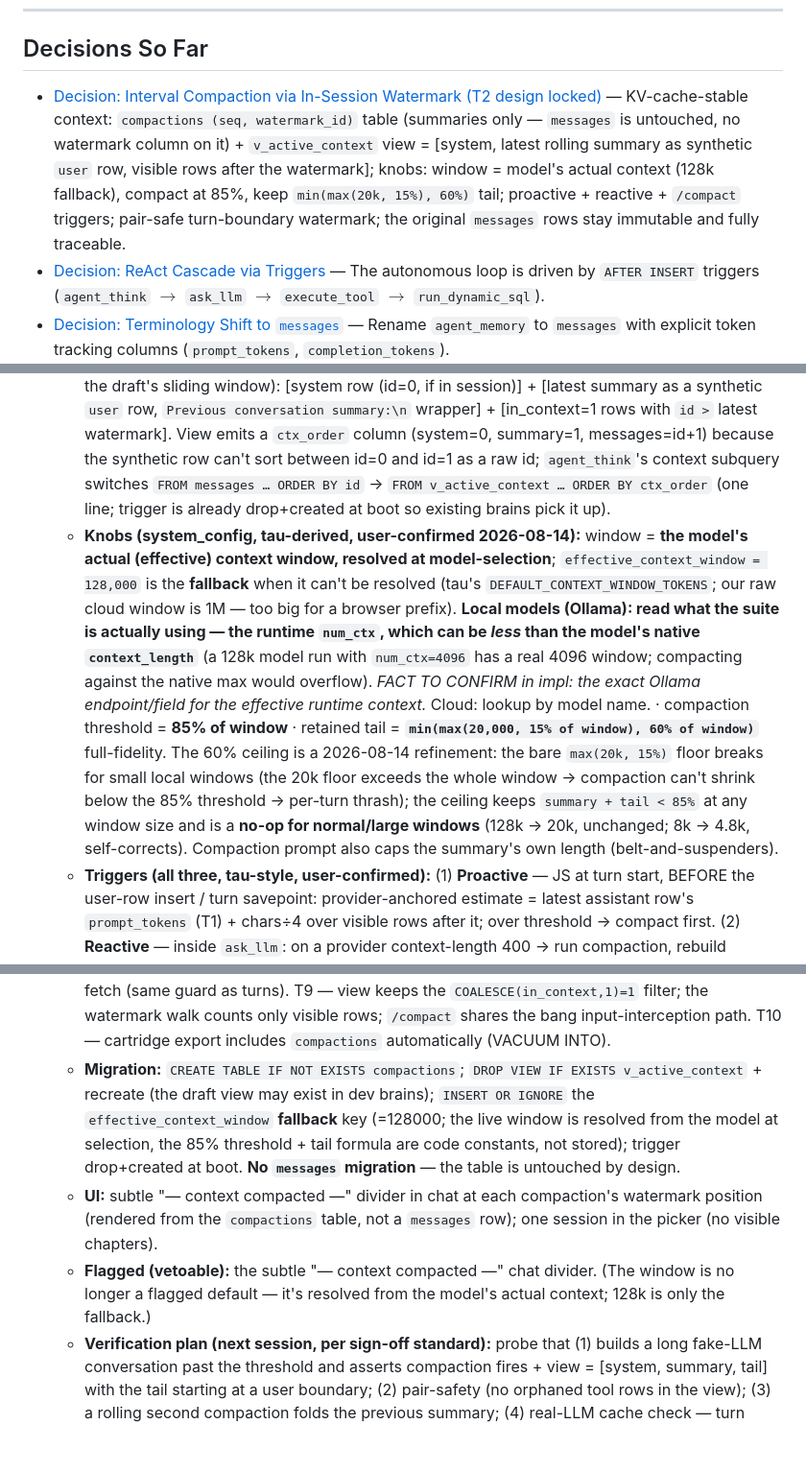
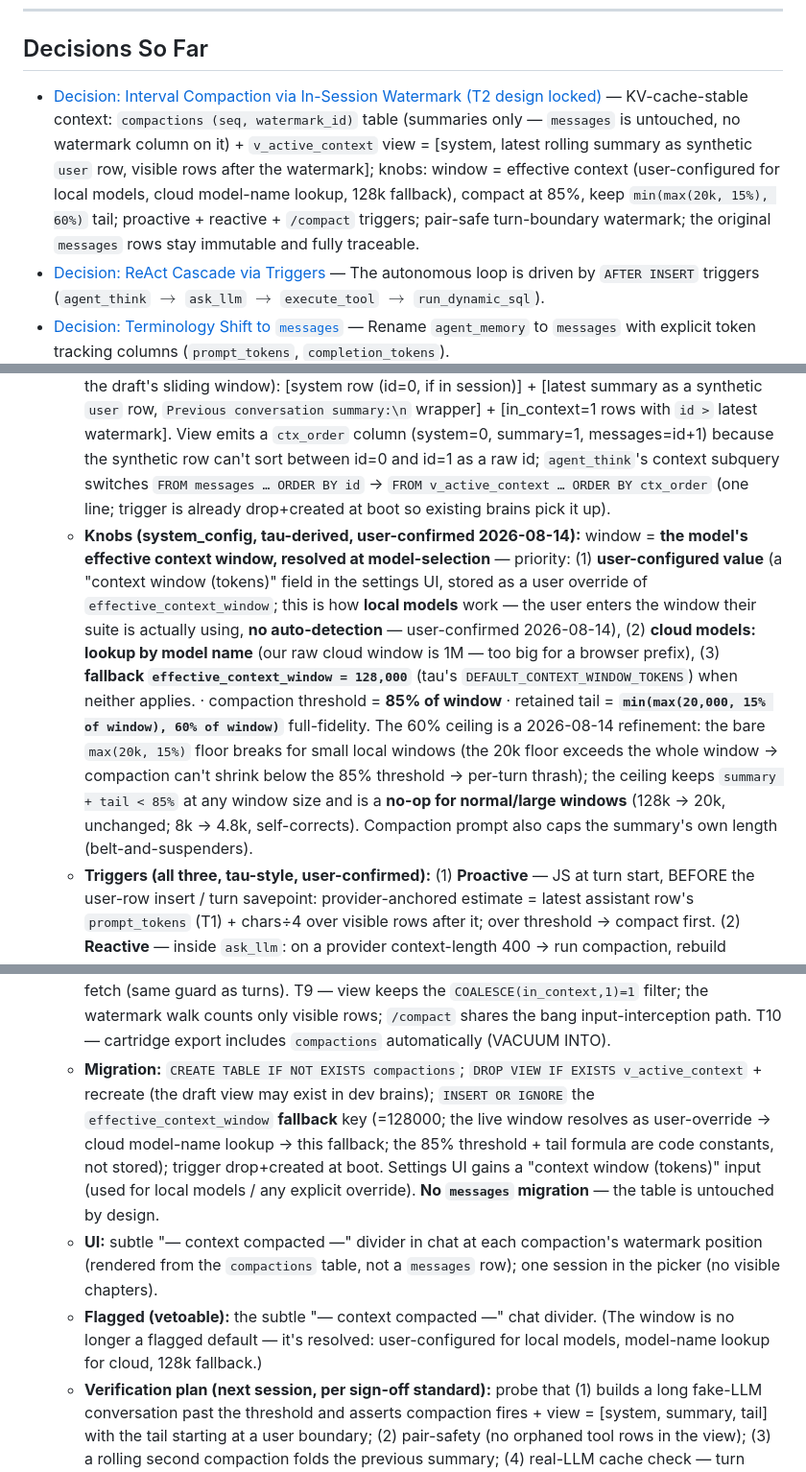
Before and after one commit to nicklisac/bobby-tables, a Markdown page: docs/WAYFINDER_MAP.md, 3 parts joined by grey strips. Shown at 96% size. Drawn GitHub-style; blank space fills up the shorter version.

Commit message:
docs: T2 — local-model window is user-configured (no auto-detection)
- window resolution: user override (settings 'context window (tokens)'
  field — how local models work) -> cloud model-name lookup -> 128k fallback
- dropped the Ollama num_ctx auto-detection research item
- marked the stale T3 cross-ref (T2 '20-turn windowing') as superseded

```diff
--- a/docs/WAYFINDER_MAP.md
+++ b/docs/WAYFINDER_MAP.md
@@ -36,7 +36,7 @@ A fresh session resumes from **this map alone** — destination, philosophy, and
 
 ## Decisions So Far
 
-* [Decision: Interval Compaction via In-Session Watermark (T2 design locked)](#ticket-2-context-declutter-view-specification) — KV-cache-stable context: `compactions (seq, watermark_id)` table (summaries only — `messages` is untouched, no watermark column on it) + `v_active_context` view = [system, latest rolling summary as synthetic `user` row, visible rows after the watermark]; knobs: window = model's actual context (128k fallback), compact at 85%, keep `min(max(20k, 15%), 60%)` tail; proactive + reactive + `/compact` triggers; pair-safe turn-boundary watermark; the original `messages` rows stay immutable and fully traceable.
+* [Decision: Interval Compaction via In-Session Watermark (T2 design locked)](#ticket-2-context-declutter-view-specification) — KV-cache-stable context: `compactions (seq, watermark_id)` table (summaries only — `messages` is untouched, no watermark column on it) + `v_active_context` view = [system, latest rolling summary as synthetic `user` row, visible rows after the watermark]; knobs: window = effective context (user-configured for local models, cloud model-name lookup, 128k fallback), compact at 85%, keep `min(max(20k, 15%), 60%)` tail; proactive + reactive + `/compact` triggers; pair-safe turn-boundary watermark; the original `messages` rows stay immutable and fully traceable.
 * [Decision: ReAct Cascade via Triggers](file:///home/nick/Documents/projects/web-sql-agent/src/schema.js) — The autonomous loop is driven by `AFTER INSERT` triggers (`agent_think` $\rightarrow$ `ask_llm` $\rightarrow$ `execute_tool` $\rightarrow$ `run_dynamic_sql`).
 * [Decision: Terminology Shift to `messages`](file:///home/nick/Documents/projects/web-sql-agent/src/schema.js) — Rename `agent_memory` to `messages` with explicit token tracking columns (`prompt_tokens`, `completion_tokens`).
 * [Decision: Windowed Declutter Context over Truncation](#ticket-2-context-declutter-view-specification) — ~~Use a relational SQL View (`v_active_context`) to strip bloated tool outputs on older turns while preserving 100% untampered history in `messages`.~~ **SUPERSEDED (2026-08-14):** the sliding 20-turn window rewrites the prefix every turn, busting the provider KV-cache — replaced by Interval Compaction via In-Session Watermark (above). The view + immutability principles survive; the windowing is gone.
@@ -109,14 +109,14 @@ graph TD
 * **D6 (locked 2026-08-14):** The summary is a `compactions` artifact, **not** a `messages` row. Active context is a **SQL view** (no JS replay engine) = [base system prompt (id=0)] + [latest summary rendered as a synthetic `user` message at the head, tau-style `Previous conversation summary:` wrapper] + [`messages` with `id >` latest `watermark_id`]. "Current compaction" = `max(seq)`; the thread to the original rows = each compaction's `watermark_id` (walk `seq` order to reconstruct provenance; `messages` is never touched). Rolling: build the next summary from `seq = current − 1`'s summary + the newly-summarized messages (cleaner than tau's prefix-sniffing). **Adaptation from tau:** tau replays a DAG of `CompactionEntry(replaces_entry_ids)` in Python and stores no pointer; we derive the identical working state in a view using a single `watermark_id` (valid because we always summarize a contiguous prefix) + an explicit `seq` counter. Forking copies both `messages` and `compactions`; T3 rewind / T9 scratchpad never special-case the summary.
 * **DESIGN LOCKED (2026-08-14, all decisions confirmed by user; tau-verified):**
   * **Model — in-session compaction (watermark + seq), NOT a new session row, and NOT a column on `messages`.** New table `compactions (id PK, session_id, seq, summary, watermark_id, created_at, UNIQUE(session_id, seq))` holds the **summaries only**. **`messages` is untouched** — no watermark column, no rows added/moved/deleted/flagged; the compacted (old) rows stay exactly as they were, the view simply stops reading them because their `id` is below the watermark. The watermark is a column **on the compaction row** (`watermark_id`), a pointer to a `messages.id`. `seq` = 0,1,2,… ("which compaction are we on"); `watermark_id` = last `messages.id` summarized (the thread to the original rows). Active context = `v_active_context` view (replaces the draft's sliding window): [system row (id=0, if in session)] + [latest summary as a synthetic `user` row, `Previous conversation summary:\n` wrapper] + [in_context=1 rows with `id >` latest watermark]. View emits a `ctx_order` column (system=0, summary=1, messages=id+1) because the synthetic row can't sort between id=0 and id=1 as a raw id; `agent_think`'s context subquery switches `FROM messages … ORDER BY id` → `FROM v_active_context … ORDER BY ctx_order` (one line; trigger is already drop+created at boot so existing brains pick it up).
-  * **Knobs (system_config, tau-derived, user-confirmed 2026-08-14):** window = **the model's actual (effective) context window, resolved at model-selection**; `effective_context_window = 128,000` is the **fallback** when it can't be resolved (tau's `DEFAULT_CONTEXT_WINDOW_TOKENS`; our raw cloud window is 1M — too big for a browser prefix). **Local models (Ollama): read what the suite is actually using — the runtime `num_ctx`, which can be *less* than the model's native `context_length`** (a 128k model run with `num_ctx=4096` has a real 4096 window; compacting against the native max would overflow). *FACT TO CONFIRM in impl: the exact Ollama endpoint/field for the effective runtime context.* Cloud: lookup by model name. · compaction threshold = **85% of window** · retained tail = **`min(max(20,000, 15% of window), 60% of window)`** full-fidelity. The 60% ceiling is a 2026-08-14 refinement: the bare `max(20k, 15%)` floor breaks for small local windows (the 20k floor exceeds the whole window → compaction can't shrink below the 85% threshold → per-turn thrash); the ceiling keeps `summary + tail < 85%` at any window size and is a **no-op for normal/large windows** (128k → 20k, unchanged; 8k → 4.8k, self-corrects). Compaction prompt also caps the summary's own length (belt-and-suspenders).
+  * **Knobs (system_config, tau-derived, user-confirmed 2026-08-14):** window = **the model's effective context window, resolved at model-selection** — priority: (1) **user-configured value** (a "context window (tokens)" field in the settings UI, stored as a user override of `effective_context_window`; this is how **local models** work — the user enters the window their suite is actually using, **no auto-detection** — user-confirmed 2026-08-14), (2) **cloud models: lookup by model name** (our raw cloud window is 1M — too big for a browser prefix), (3) **fallback `effective_context_window = 128,000`** (tau's `DEFAULT_CONTEXT_WINDOW_TOKENS`) when neither applies. · compaction threshold = **85% of window** · retained tail = **`min(max(20,000, 15% of window), 60% of window)`** full-fidelity. The 60% ceiling is a 2026-08-14 refinement: the bare `max(20k, 15%)` floor breaks for small local windows (the 20k floor exceeds the whole window → compaction can't shrink below the 85% threshold → per-turn thrash); the ceiling keeps `summary + tail < 85%` at any window size and is a **no-op for normal/large windows** (128k → 20k, unchanged; 8k → 4.8k, self-corrects). Compaction prompt also caps the summary's own length (belt-and-suspenders).
   * **Triggers (all three, tau-style, user-confirmed):** (1) **Proactive** — JS at turn start, BEFORE the user-row insert / turn savepoint: provider-anchored estimate = latest assistant row's `prompt_tokens` (T1) + chars÷4 over visible rows after it; over threshold → compact first. (2) **Reactive** — inside `ask_llm`: on a provider context-length 400 → run compaction, rebuild context from the view, retry the fetch ONCE (self-contained: the failed call inserted nothing yet). (3) **Manual** — `/compact [instructions]` chat command (input interception, same path as T9's `!SQL`/`!!SQL`; **a command, not a button** — user-confirmed): summarizes the ENTIRE active context (keep 0 — tau's manual behavior), optional instructions appended as "Additional focus: …".
   * **Summary (tau's schema + rolling update, user-confirmed "same as tau"):** `## Goal / ## Constraints & Preferences / ## Progress (Done / In Progress / Blocked) / ## Key Decisions / ## Next Steps / ## Critical Context`, instruction adapted from "preserve exact file paths, function names, error messages" → **"preserve exact table names, column names, SQL, and error messages"** (our domain is SQL). seq=0 uses the initial prompt; seq>0 = UPDATE prompt over `<previous-summary>` (the `seq = current − 1` summary — a clean lookup, not tau's prefix-sniffing) + only the newly-summarized rows (the tail after the old watermark; the rows below the old watermark are NOT re-read — the prior summary already covers them, which keeps each compaction's input bounded). One-shot LLM call: direct fetch (same model/endpoint config, no tools, outside the cascade, not the `ask_llm` UDF). **Second+ compaction = rolling:** prior summary + rows-since-old-watermark → new summary `S(n)` that *subsumes* `S(n−1)` (a fresh full snapshot, not a diff) → new row (`seq=n`, new `watermark_id`). **The view reads only `max(seq)`** — earlier compaction rows stay in the table as provenance (traceable via their watermarks, never sent to the LLM) because the newest summary absorbed them.
   * **Watermark rule (pair-safe):** walk back over in_context=1 rows from the tail accumulating estimates until ≥ keep-budget; advance FORWARD to the next in_context=1 `user` message (turn boundary — tool pairs never cross a user message, so the cut is pair-safe by construction); `watermark_id = MAX(id) < firstRetainedId`. Skip the compaction if nothing remains to summarize (tau's `first_kept_index <= 0 → None`).
   * **Interactions:** T1 — `forkSession` also copies `compactions` with `watermark_id <= forkPointId` (latest such compaction applies in the fork); `deleteSession` also deletes compactions. T3 — compaction commits BEFORE the turn savepoint (independent of the turn's fate); rewind across a boundary is data-only as usual — the T3 marker row (id > watermark) tells the agent the data changed; a stale summary is acceptable. Session switcher disabled during the compaction fetch (same guard as turns). T9 — view keeps the `COALESCE(in_context,1)=1` filter; the watermark walk counts only visible rows; `/compact` shares the bang input-interception path. T10 — cartridge export includes `compactions` automatically (VACUUM INTO).
-  * **Migration:** `CREATE TABLE IF NOT EXISTS compactions`; `DROP VIEW IF EXISTS v_active_context` + recreate (the draft view may exist in dev brains); `INSERT OR IGNORE` the `effective_context_window` **fallback** key (=128000; the live window is resolved from the model at selection, the 85% threshold + tail formula are code constants, not stored); trigger drop+created at boot. **No `messages` migration** — the table is untouched by design.
+  * **Migration:** `CREATE TABLE IF NOT EXISTS compactions`; `DROP VIEW IF EXISTS v_active_context` + recreate (the draft view may exist in dev brains); `INSERT OR IGNORE` the `effective_context_window` **fallback** key (=128000; the live window resolves as user-override → cloud model-name lookup → this fallback; the 85% threshold + tail formula are code constants, not stored); trigger drop+created at boot. Settings UI gains a "context window (tokens)" input (used for local models / any explicit override). **No `messages` migration** — the table is untouched by design.
   * **UI:** subtle "— context compacted —" divider in chat at each compaction's watermark position (rendered from the `compactions` table, not a `messages` row); one session in the picker (no visible chapters).
-  * **Flagged (vetoable):** the subtle "— context compacted —" chat divider. (The window is no longer a flagged default — it's resolved from the model's actual context; 128k is only the fallback.)
+  * **Flagged (vetoable):** the subtle "— context compacted —" chat divider. (The window is no longer a flagged default — it's resolved: user-configured for local models, model-name lookup for cloud, 128k fallback.)
   * **Verification plan (next session, per sign-off standard):** probe that (1) builds a long fake-LLM conversation past the threshold and asserts compaction fires + view = [system, summary, tail] with the tail starting at a user boundary; (2) pair-safety (no orphaned tool rows in the view); (3) a rolling second compaction folds the previous summary; (4) real-LLM cache check — turn N+1's usage shows `cached_tokens > 0` for the shared prefix (the OpenAI-compat endpoint returns `prompt_tokens_details.cached_tokens`); (5) `/compact` + `/compact [instructions]` paths; (6) fork/delete with compactions present; (7) AGY review pass.
 * **Status: design phase COMPLETE — implementation is the next session's work (this ticket stays open as the build vehicle, per the T3/T9 pattern).**
 * **Surviving constraints:** pair-safe boundaries — cut at turn boundaries (tool pairs never cross a user message); prefix builder must be deterministic (no timestamps/random ids in the prefix).
```
Also changed, not shown: other parts of docs/WAYFINDER_MAP.md (+1 -1 lines).
